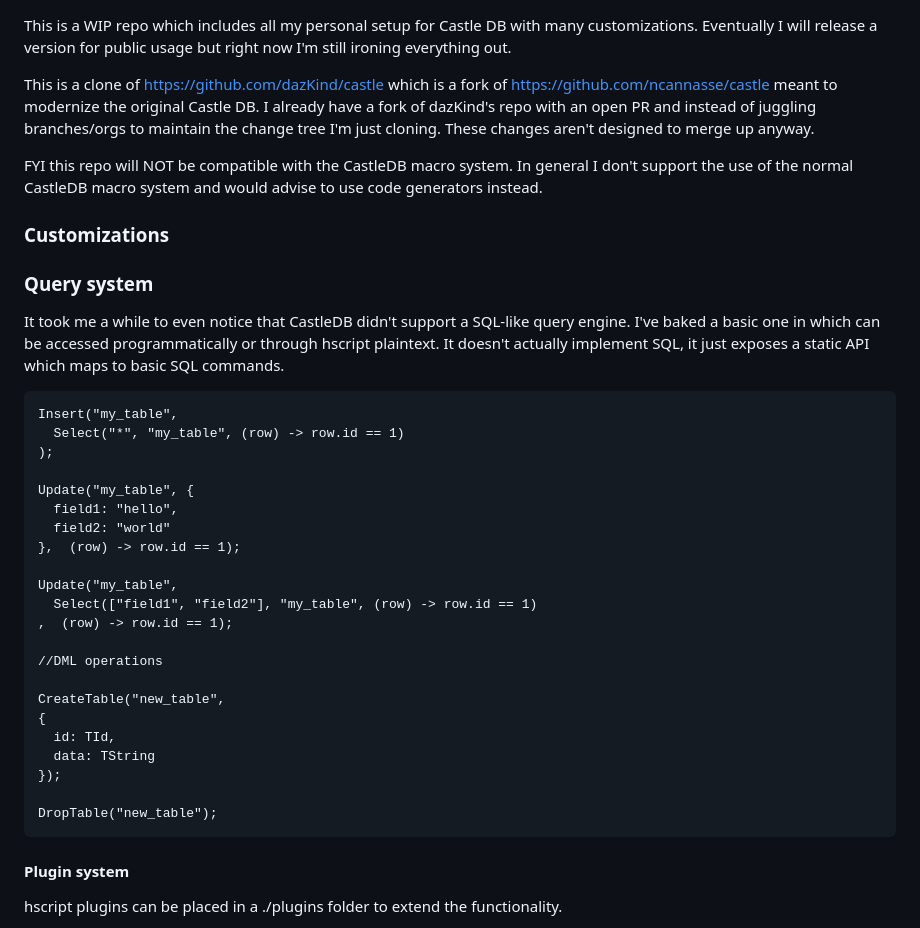
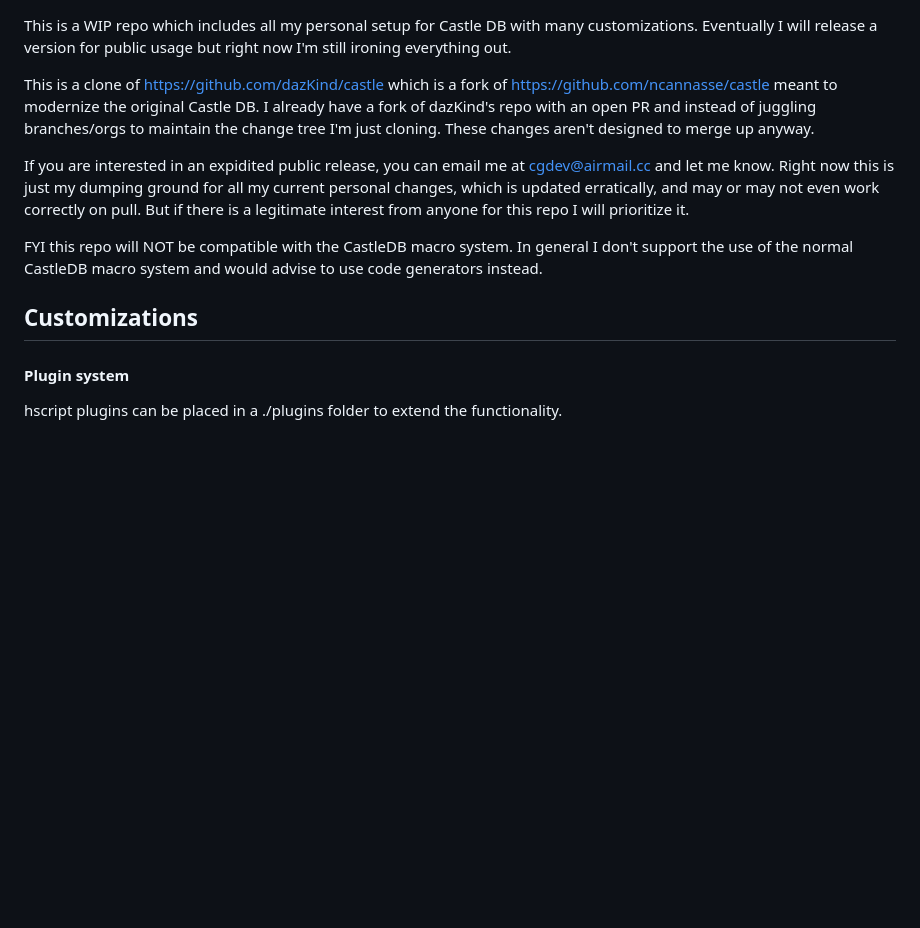
Before and after one commit to c-g-dev/castledb-customized, a Markdown page: README.md, the part around the change. GitHub-like rendering; blank space fills up the shorter version.

````diff
--- a/README.md
+++ b/README.md
@@ -2,38 +2,12 @@ This is a WIP repo which includes all my personal setup for Castle DB with many
 
 This is a clone of https://github.com/dazKind/castle which is a fork of https://github.com/ncannasse/castle meant to modernize the original Castle DB. I already have a fork of dazKind's repo with an open PR and instead of juggling branches/orgs to maintain the change tree I'm just cloning. These changes aren't designed to merge up anyway.
 
+If you are interested in an expidited public release, you can email me at cgdev@airmail.cc and let me know. Right now this is just my dumping ground for all my current personal changes, which is updated erratically, and may or may not even work correctly on pull. But if there is a legitimate interest from anyone for this repo I will prioritize it.
+
 FYI this repo will NOT be compatible with the CastleDB macro system. In general I don't support the use of the normal CastleDB macro system and would advise to use code generators instead.
 
-### Customizations
+## Customizations
 
-### Query system
-
-It took me a while to even notice that CastleDB didn't support a SQL-like query engine. I've baked a basic one in which can be accessed programmatically or through hscript plaintext. It doesn't actually implement SQL, it just exposes a static API which maps to basic SQL commands.
-
-```haxe
-Insert("my_table",
-  Select("*", "my_table", (row) -> row.id == 1)
-);
-
-Update("my_table", {
-  field1: "hello",
-  field2: "world"
-},  (row) -> row.id == 1);
-
-Update("my_table",
-  Select(["field1", "field2"], "my_table", (row) -> row.id == 1)
-,  (row) -> row.id == 1);
-
-//DML operations
-
-CreateTable("new_table",
-{
-  id: TId,
-  data: TString
-});
-
-DropTable("new_table");
-```
 
 #### Plugin system
 hscript plugins can be placed in a ./plugins folder to extend the functionality.
````
